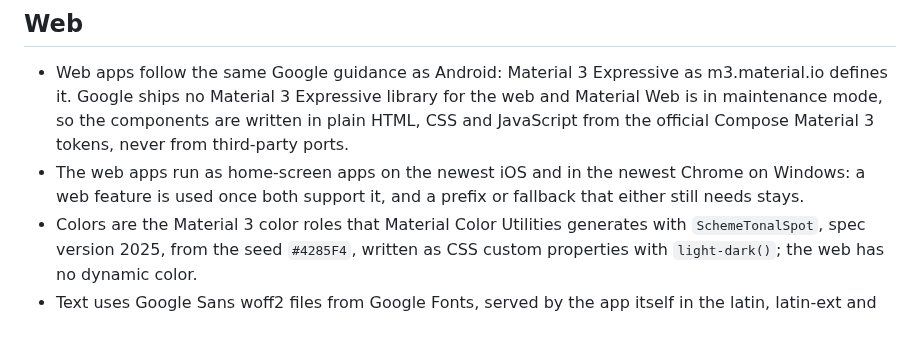
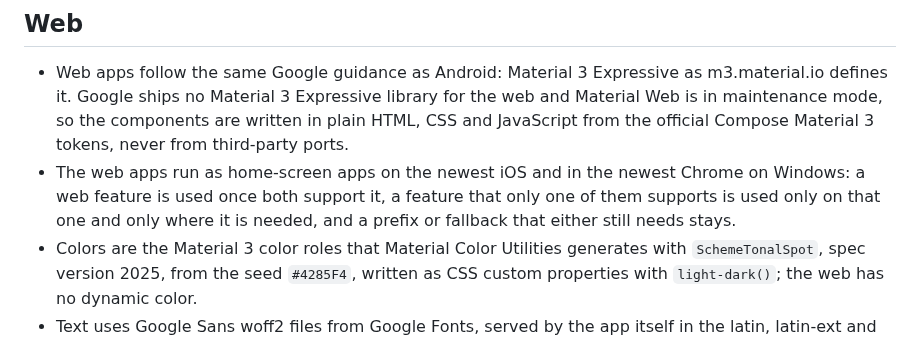
Before and after one commit to VasilisPngs/Adblock, a Markdown page: CLAUDE.md, the part around the change. Rendered like a GitHub page.

Commit message:
Allow a web feature that only iOS or only Chrome supports on that platform where it is needed, in the CLAUDE.md the five apps share.
Co-Authored-By: Claude Opus 5.5 <noreply@anthropic.com>
Claude-Session: https://claude.ai/code/session_015f5bd2R8vYhTcfneJS4mMY

```diff
--- a/CLAUDE.md
+++ b/CLAUDE.md
@@ -36,7 +36,7 @@
 
 ## Web
 - Web apps follow the same Google guidance as Android: Material 3 Expressive as m3.material.io defines it. Google ships no Material 3 Expressive library for the web and Material Web is in maintenance mode, so the components are written in plain HTML, CSS and JavaScript from the official Compose Material 3 tokens, never from third-party ports.
-- The web apps run as home-screen apps on the newest iOS and in the newest Chrome on Windows: a web feature is used once both support it, and a prefix or fallback that either still needs stays.
+- The web apps run as home-screen apps on the newest iOS and in the newest Chrome on Windows: a web feature is used once both support it, a feature that only one of them supports is used only on that one and only where it is needed, and a prefix or fallback that either still needs stays.
 - Colors are the Material 3 color roles that Material Color Utilities generates with `SchemeTonalSpot`, spec version 2025, from the seed `#4285F4`, written as CSS custom properties with `light-dark()`; the web has no dynamic color.
 - Text uses Google Sans woff2 files from Google Fonts, served by the app itself in the latin, latin-ext and greek subsets, with the Material 3 type scale; every form control, text areas included, inherits it, so typed text uses the body large style.
 - Icons are Material Symbols Rounded inline SVG paths, never the Outlined or Sharp styles: unfilled (FILL 0) when not selected and filled (FILL 1) only in the selected state, as Google's navigation bar samples do; an icon whose unfilled and filled versions are identical is not used for a selectable item.
```
